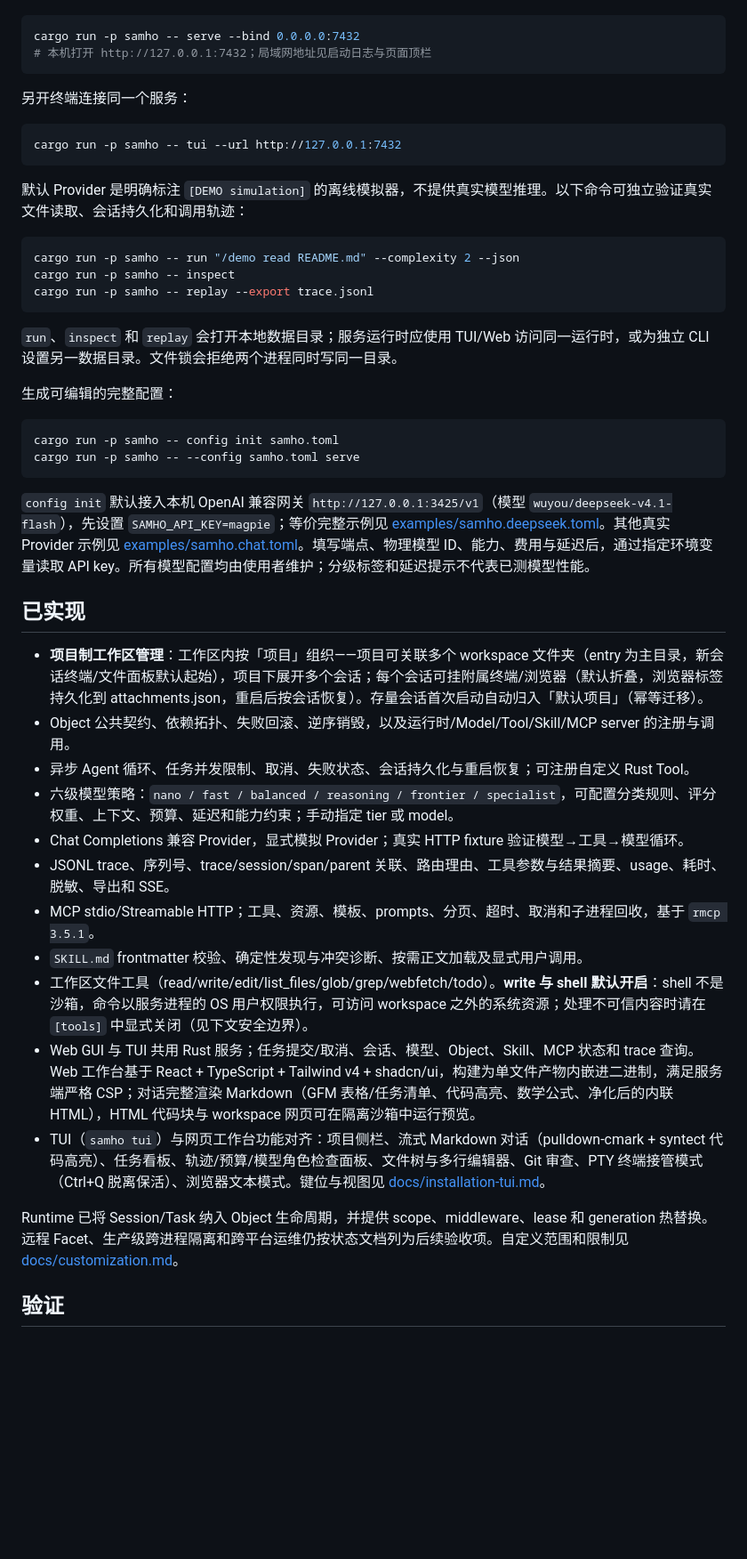
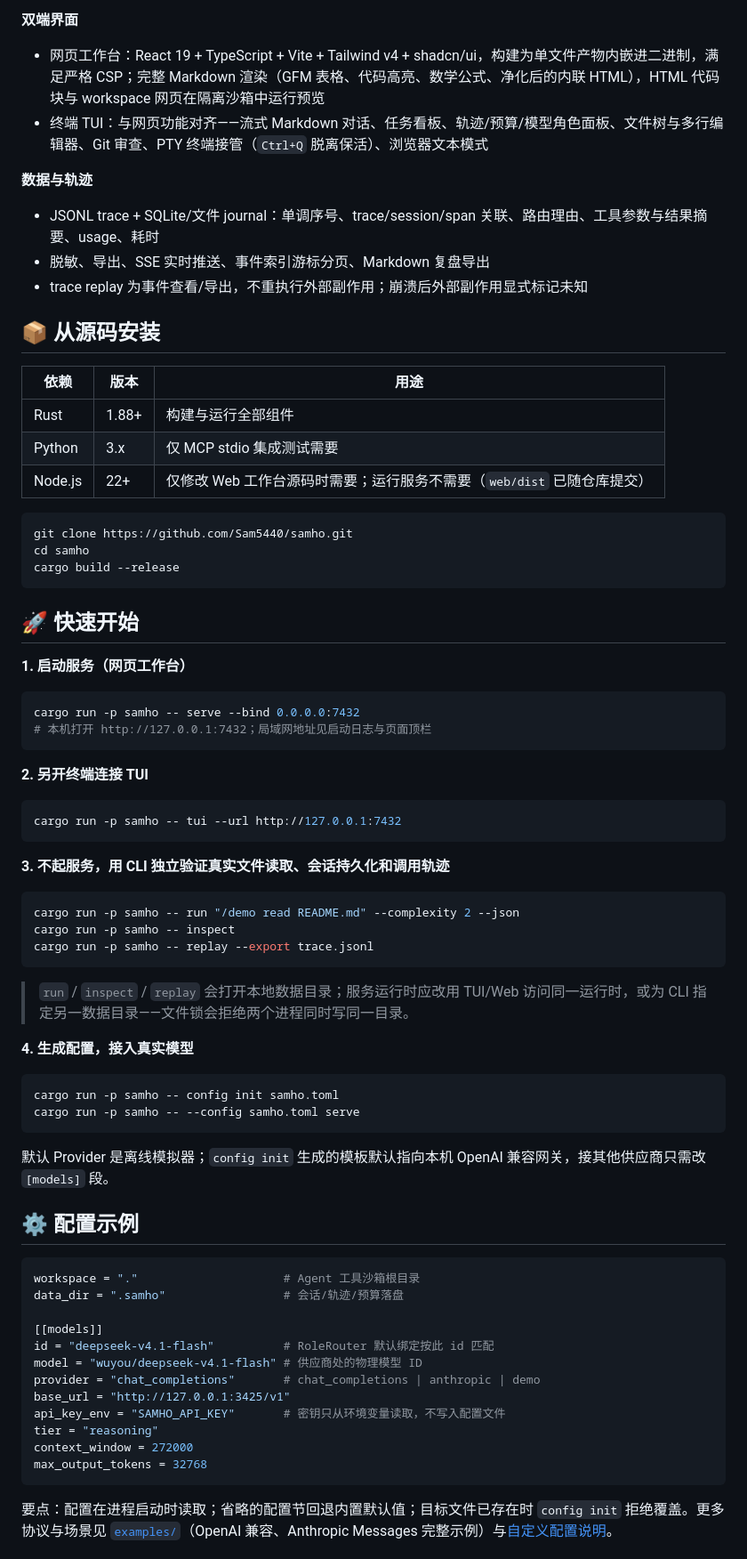
Before and after one commit to Sam5440/samho, a Markdown page: README.md, the part around one of its changes. Shown at 89% size. GitHub-like rendering; blank space fills up the shorter version.

Commit message:
docs: 按主流开源规范重写 README
- 徽章、特性总览、从源码安装、快速开始、配置示例、Mermaid 架构图、开发与测试、路线图、安全边界、文档索引、贡献与许可证完整结构
- 工作台截图置于 docs/assets，供 README 直接引用

````diff
--- a/README.md
+++ b/README.md
@@ -10,47 +46,78 @@
+**双端界面**
+
+- 网页工作台：React 19 + TypeScript + Vite + Tailwind v4 + shadcn/ui，构建为单文件产物内嵌进二进制，满足严格 CSP；完整 Markdown 渲染（GFM 表格、代码高亮、数学公式、净化后的内联 HTML），HTML 代码块与 workspace 网页在隔离沙箱中运行预览
+- 终端 TUI：与网页功能对齐——流式 Markdown 对话、任务看板、轨迹/预算/模型角色面板、文件树与多行编辑器、Git 审查、PTY 终端接管（`Ctrl+Q` 脱离保活）、浏览器文本模式
+
+**数据与轨迹**
+
+- JSONL trace + SQLite/文件 journal：单调序号、trace/session/span 关联、路由理由、工具参数与结果摘要、usage、耗时
+- 脱敏、导出、SSE 实时推送、事件索引游标分页、Markdown 复盘导出
+- trace replay 为事件查看/导出，不重执行外部副作用；崩溃后外部副作用显式标记未知
+
+## 📦 从源码安装
+
+| 依赖 | 版本 | 用途 |
+| --- | --- | --- |
+| Rust | 1.88+ | 构建与运行全部组件 |
+| Python | 3.x | 仅 MCP stdio 集成测试需要 |
+| Node.js | 22+ | 仅修改 Web 工作台源码时需要；运行服务不需要（`web/dist` 已随仓库提交） |
+
+```bash
+git clone https://github.com/Sam5440/samho.git
+cd samho
+cargo build --release
+```
+
+## 🚀 快速开始
+
+**1. 启动服务（网页工作台）**
+
+```bash
 cargo run -p samho -- serve --bind 0.0.0.0:7432
 # 本机打开 http://127.0.0.1:7432；局域网地址见启动日志与页面顶栏
 ```
 
-另开终端连接同一个服务：
+**2. 另开终端连接 TUI**
 
-```powershell
+```bash
 cargo run -p samho -- tui --url http://127.0.0.1:7432
 ```
 
-默认 Provider 是明确标注 `[DEMO simulation]` 的离线模拟器，不提供真实模型推理。以下命令可独立验证真实文件读取、会话持久化和调用轨迹：
+**3. 不起服务，用 CLI 独立验证真实文件读取、会话持久化和调用轨迹**
 
-```powershell
+```bash
 cargo run -p samho -- run "/demo read README.md" --complexity 2 --json
 cargo run -p samho -- inspect
 cargo run -p samho -- replay --export trace.jsonl
 ```
 
-`run`、`inspect` 和 `replay` 会打开本地数据目录；服务运行时应使用 TUI/Web 访问同一运行时，或为独立 CLI 设置另一数据目录。文件锁会拒绝两个进程同时写同一目录。
+> `run` / `inspect` / `replay` 会打开本地数据目录；服务运行时应改用 TUI/Web 访问同一运行时，或为 CLI 指定另一数据目录——文件锁会拒绝两个进程同时写同一目录。
 
-生成可编辑的完整配置：
+**4. 生成配置，接入真实模型**
 
-```powershell
+```bash
 cargo run -p samho -- config init samho.toml
 cargo run -p samho -- --config samho.toml serve
 ```
 
-`config init` 默认接入本机 OpenAI 兼容网关 `http://127.0.0.1:3425/v1`（模型 `wuyou/deepseek-v4.1-flash`），先设置 `SAMHO_API_KEY=magpie`；等价完整示例见 [examples/samho.deepseek.toml](examples/samho.deepseek.toml)。其他真实 Provider 示例见 [examples/samho.chat.toml](examples/samho.chat.toml)。填写端点、物理模型 ID、能力、费用与延迟后，通过指定环境变量读取 API key。所有模型配置均由使用者维护；分级标签和延迟提示不代表已测模型性能。
+默认 Provider 是离线模拟器；`config init` 生成的模板默认指向本机 OpenAI 兼容网关，接其他供应商只需改 `[models]` 段。
 
-## 已实现
+## ⚙️ 配置示例
 
-- **项目制工作区管理**：工作区内按「项目」组织——项目可关联多个 workspace 文件夹（entry 为主目录，新会话终端/文件面板默认起始），项目下展开多个会话；每个会话可挂附属终端/浏览器（默认折叠，浏览器标签持久化到 attachments.json，重启后按会话恢复）。存量会话首次启动自动归入「默认项目」（幂等迁移）。
-- Object 公共契约、依赖拓扑、失败回滚、逆序销毁，以及运行时/Model/Tool/Skill/MCP server 的注册与调用。
-- 异步 Agent 循环、任务并发限制、取消、失败状态、会话持久化与重启恢复；可注册自定义 Rust Tool。
-- 六级模型策略：`nano / fast / balanced / reasoning / frontier / specialist`，可配置分类规则、评分权重、上下文、预算、延迟和能力约束；手动指定 tier 或 model。
-- Chat Completions 兼容 Provider，显式模拟 Provider；真实 HTTP fixture 验证模型→工具→模型循环。
-- JSONL trace、序列号、trace/session/span/parent 关联、路由理由、工具参数与结果摘要、usage、耗时、脱敏、导出和 SSE。
-- MCP stdio/Streamable HTTP；工具、资源、模板、prompts、分页、超时、取消和子进程回收，基于 `rmcp 3.5.1`。
-- `SKILL.md` frontmatter 校验、确定性发现与冲突诊断、按需正文加载及显式用户调用。
-- 工作区文件工具（read/write/edit/list_files/glob/grep/webfetch/todo）。**write 与 shell 默认开启**：shell 不是沙箱，命令以服务进程的 OS 用户权限执行，可访问 workspace 之外的系统资源；处理不可信内容时请在 `[tools]` 中显式关闭（见下文安全边界）。
-- Web GUI 与 TUI 共用 Rust 服务；任务提交/取消、会话、模型、Object、Skill、MCP 状态和 trace 查询。Web 工作台基于 React + TypeScript + Tailwind v4 + shadcn/ui，构建为单文件产物内嵌进二进制，满足服务端严格 CSP；对话完整渲染 Markdown（GFM 表格/任务清单、代码高亮、数学公式、净化后的内联 HTML），HTML 代码块与 workspace 网页可在隔离沙箱中运行预览。
-- TUI（`samho tui`）与网页工作台功能对齐：项目侧栏、流式 Markdown 对话（pulldown-cmark + syntect 代码高亮）、任务看板、轨迹/预算/模型角色检查面板、文件树与多行编辑器、Git 审查、PTY 终端接管模式（Ctrl+Q 脱离保活）、浏览器文本模式。键位与视图见 [docs/installation-tui.md](docs/installation-tui.md)。
+```toml
+workspace = "."                     # Agent 工具沙箱根目录
+data_dir = ".samho"                 # 会话/轨迹/预算落盘
 
-Runtime 已将 Session/Task 纳入 Object 生命周期，并提供 scope、middleware、lease 和 generation 热替换。远程 Facet、生产级跨进程隔离和跨平台运维仍按状态文档列为后续验收项。自定义范围和限制见 [docs/customization.md](docs/customization.md)。
+[[models]]
+id = "deepseek-v4.1-flash"          # RoleRouter 默认绑定按此 id 匹配
+model = "wuyou/deepseek-v4.1-flash" # 供应商处的物理模型 ID
+provider = "chat_completions"       # chat_completions | anthropic | demo
+base_url = "http://127.0.0.1:3425/v1"
+api_key_env = "SAMHO_API_KEY"       # 密钥只从环境变量读取，不写入配置文件
+tier = "reasoning"
+context_window = 272000
+max_output_tokens = 32768
+```
 
-## 验证
+要点：配置在进程启动时读取；省略的配置节回退内置默认值；目标文件已存在时 `config init` 拒绝覆盖。更多协议与场景见 [`examples/`](examples/)（OpenAI 兼容、Anthropic Messages 完整示例）与[自定义配置说明](docs/customization.md)。
 
````
Also changed, not shown: other parts of README.md (+115 -28 lines), docs/assets/workbench.png (added).
